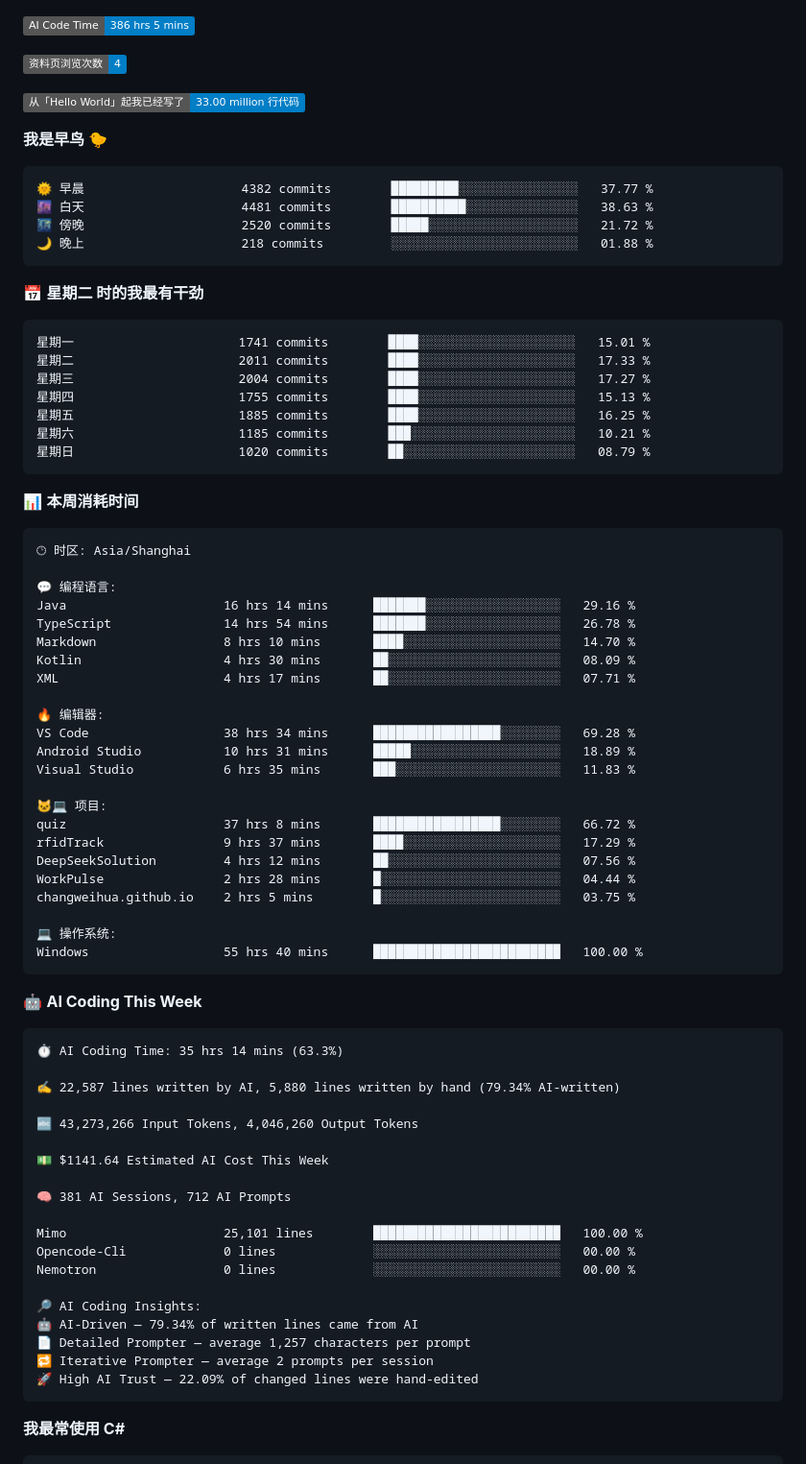
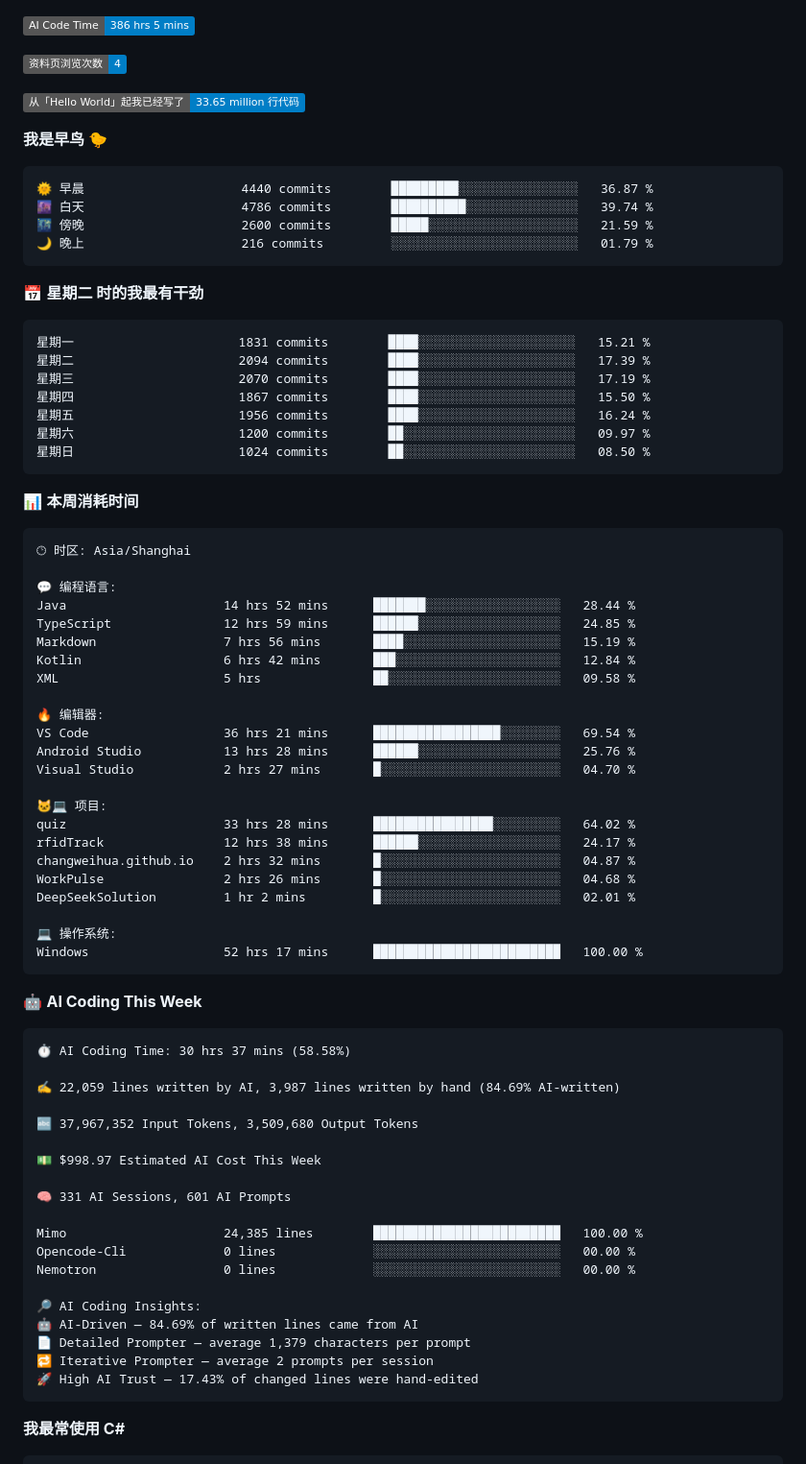
Before and after one commit to changweihua/changweihua, a Markdown page: README.md, the part around one of its changes. Shown at 96% size. Rendered like a GitHub page; badges without logos.

Commit message:
Updated with Dev Metrics

````diff
--- a/README.md
+++ b/README.md
@@ -49,26 +49,26 @@ XML               12 hrs 4 mins         🟩⬜⬜⬜⬜⬜⬜⬜⬜⬜⬜⬜⬜
 
 ![Profile Views](http://img.shields.io/badge/%E8%B5%84%E6%96%99%E9%A1%B5%E6%B5%8F%E8%A7%88%E6%AC%A1%E6%95%B0-4-blue?style=flat)
 
-![Lines of code](https://img.shields.io/badge/%E4%BB%8E%E3%80%8CHello%20World%E3%80%8D%E8%B5%B7%E6%88%91%E5%B7%B2%E7%BB%8F%E5%86%99%E4%BA%86-33.00%20million%20%E8%A1%8C%E4%BB%A3%E7%A0%81-blue?style=flat)
+![Lines of code](https://img.shields.io/badge/%E4%BB%8E%E3%80%8CHello%20World%E3%80%8D%E8%B5%B7%E6%88%91%E5%B7%B2%E7%BB%8F%E5%86%99%E4%BA%86-33.65%20million%20%E8%A1%8C%E4%BB%A3%E7%A0%81-blue?style=flat)
 
 **我是早鸟 🐤**
 
 ```text
-🌞 早晨                     4382 commits        █████████░░░░░░░░░░░░░░░░   37.77 %
-🌆 白天                     4481 commits        ██████████░░░░░░░░░░░░░░░   38.63 %
-🌃 傍晚                     2520 commits        █████░░░░░░░░░░░░░░░░░░░░   21.72 %
-🌙 晚上                     218 commits         ░░░░░░░░░░░░░░░░░░░░░░░░░   01.88 %
+🌞 早晨                     4440 commits        █████████░░░░░░░░░░░░░░░░   36.87 %
+🌆 白天                     4786 commits        ██████████░░░░░░░░░░░░░░░   39.74 %
+🌃 傍晚                     2600 commits        █████░░░░░░░░░░░░░░░░░░░░   21.59 %
+🌙 晚上                     216 commits         ░░░░░░░░░░░░░░░░░░░░░░░░░   01.79 %
 ```
 📅 **星期二 时的我最有干劲**
 
 ```text
-星期一                      1741 commits        ████░░░░░░░░░░░░░░░░░░░░░   15.01 %
-星期二                      2011 commits        ████░░░░░░░░░░░░░░░░░░░░░   17.33 %
-星期三                      2004 commits        ████░░░░░░░░░░░░░░░░░░░░░   17.27 %
-星期四                      1755 commits        ████░░░░░░░░░░░░░░░░░░░░░   15.13 %
-星期五                      1885 commits        ████░░░░░░░░░░░░░░░░░░░░░   16.25 %
-星期六                      1185 commits        ███░░░░░░░░░░░░░░░░░░░░░░   10.21 %
-星期日                      1020 commits        ██░░░░░░░░░░░░░░░░░░░░░░░   08.79 %
+星期一                      1831 commits        ████░░░░░░░░░░░░░░░░░░░░░   15.21 %
+星期二                      2094 commits        ████░░░░░░░░░░░░░░░░░░░░░   17.39 %
+星期三                      2070 commits        ████░░░░░░░░░░░░░░░░░░░░░   17.19 %
+星期四                      1867 commits        ████░░░░░░░░░░░░░░░░░░░░░   15.50 %
+星期五                      1956 commits        ████░░░░░░░░░░░░░░░░░░░░░   16.24 %
+星期六                      1200 commits        ██░░░░░░░░░░░░░░░░░░░░░░░   09.97 %
+星期日                      1024 commits        ██░░░░░░░░░░░░░░░░░░░░░░░   08.50 %
 ```
 
 
@@ -78,50 +78,50 @@ XML               12 hrs 4 mins         🟩⬜⬜⬜⬜⬜⬜⬜⬜⬜⬜⬜⬜
 🕑︎ 时区: Asia/Shanghai
 
 💬 编程语言:
-Java                     16 hrs 14 mins      ███████░░░░░░░░░░░░░░░░░░   29.16 %
-TypeScript               14 hrs 54 mins      ███████░░░░░░░░░░░░░░░░░░   26.78 %
-Markdown                 8 hrs 10 mins       ████░░░░░░░░░░░░░░░░░░░░░   14.70 %
-Kotlin                   4 hrs 30 mins       ██░░░░░░░░░░░░░░░░░░░░░░░   08.09 %
-XML                      4 hrs 17 mins       ██░░░░░░░░░░░░░░░░░░░░░░░   07.71 %
+Java                     14 hrs 52 mins      ███████░░░░░░░░░░░░░░░░░░   28.44 %
+TypeScript               12 hrs 59 mins      ██████░░░░░░░░░░░░░░░░░░░   24.85 %
+Markdown                 7 hrs 56 mins       ████░░░░░░░░░░░░░░░░░░░░░   15.19 %
+Kotlin                   6 hrs 42 mins       ███░░░░░░░░░░░░░░░░░░░░░░   12.84 %
+XML                      5 hrs               ██░░░░░░░░░░░░░░░░░░░░░░░   09.58 %
 
 🔥 编辑器:
-VS Code                  38 hrs 34 mins      █████████████████░░░░░░░░   69.28 %
-Android Studio           10 hrs 31 mins      █████░░░░░░░░░░░░░░░░░░░░   18.89 %
-Visual Studio            6 hrs 35 mins       ███░░░░░░░░░░░░░░░░░░░░░░   11.83 %
+VS Code                  36 hrs 21 mins      █████████████████░░░░░░░░   69.54 %
+Android Studio           13 hrs 28 mins      ██████░░░░░░░░░░░░░░░░░░░   25.76 %
+Visual Studio            2 hrs 27 mins       █░░░░░░░░░░░░░░░░░░░░░░░░   04.70 %
 
 🐱‍💻 项目:
-quiz                     37 hrs 8 mins       █████████████████░░░░░░░░   66.72 %
-rfidTrack                9 hrs 37 mins       ████░░░░░░░░░░░░░░░░░░░░░   17.29 %
-DeepSeekSolution         4 hrs 12 mins       ██░░░░░░░░░░░░░░░░░░░░░░░   07.56 %
-WorkPulse                2 hrs 28 mins       █░░░░░░░░░░░░░░░░░░░░░░░░   04.44 %
-changweihua.github.io    2 hrs 5 mins        █░░░░░░░░░░░░░░░░░░░░░░░░   03.75 %
+quiz                     33 hrs 28 mins      ████████████████░░░░░░░░░   64.02 %
+rfidTrack                12 hrs 38 mins      ██████░░░░░░░░░░░░░░░░░░░   24.17 %
+changweihua.github.io    2 hrs 32 mins       █░░░░░░░░░░░░░░░░░░░░░░░░   04.87 %
+WorkPulse                2 hrs 26 mins       █░░░░░░░░░░░░░░░░░░░░░░░░   04.68 %
+DeepSeekSolution         1 hr 2 mins         █░░░░░░░░░░░░░░░░░░░░░░░░   02.01 %
 
 💻 操作系统:
-Windows                  55 hrs 40 mins      █████████████████████████   100.00 %
+Windows                  52 hrs 17 mins      █████████████████████████   100.00 %
 ```
 
 🤖 **AI Coding This Week**
 
 ```text
-⏱ AI Coding Time: 35 hrs 14 mins (63.3%)
+⏱ AI Coding Time: 30 hrs 37 mins (58.58%)
 
-✍️ 22,587 lines written by AI, 5,880 lines written by hand (79.34% AI-written)
+✍️ 22,059 lines written by AI, 3,987 lines written by hand (84.69% AI-written)
 
-🔤 43,273,266 Input Tokens, 4,046,260 Output Tokens
+🔤 37,967,352 Input Tokens, 3,509,680 Output Tokens
 
-💵 $1141.64 Estimated AI Cost This Week
+💵 $998.97 Estimated AI Cost This Week
 
-🧠 381 AI Sessions, 712 AI Prompts
+🧠 331 AI Sessions, 601 AI Prompts
 
-Mimo                     25,101 lines        █████████████████████████   100.00 %
+Mimo                     24,385 lines        █████████████████████████   100.00 %
 Opencode-Cli             0 lines             ░░░░░░░░░░░░░░░░░░░░░░░░░   00.00 %
 Nemotron                 0 lines             ░░░░░░░░░░░░░░░░░░░░░░░░░   00.00 %
 
 🔎 AI Coding Insights:
-🤖 AI-Driven — 79.34% of written lines came from AI
-📄 Detailed Prompter — average 1,257 characters per prompt
+🤖 AI-Driven — 84.69% of written lines came from AI
+📄 Detailed Prompter — average 1,379 characters per prompt
 🔁 Iterative Prompter — average 2 prompts per session
-🚀 High AI Trust — 22.09% of changed lines were hand-edited
+🚀 High AI Trust — 17.43% of changed lines were hand-edited
 ```
 
 **我最常使用 C#**
````
Also changed, not shown: other parts of README.md (+1 -1 lines).
